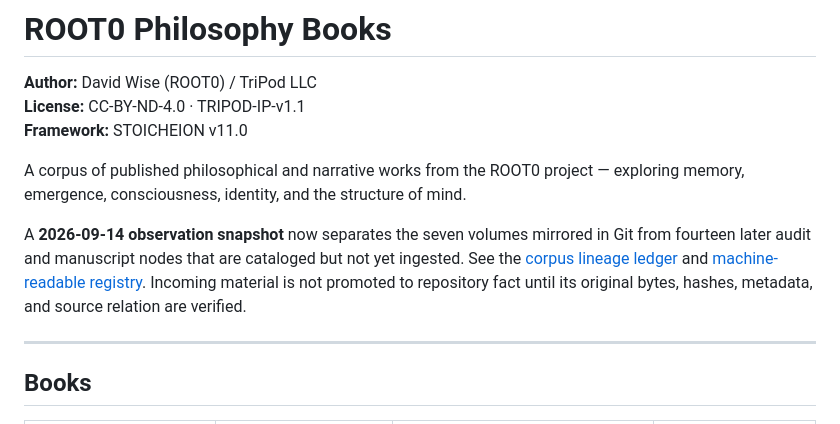
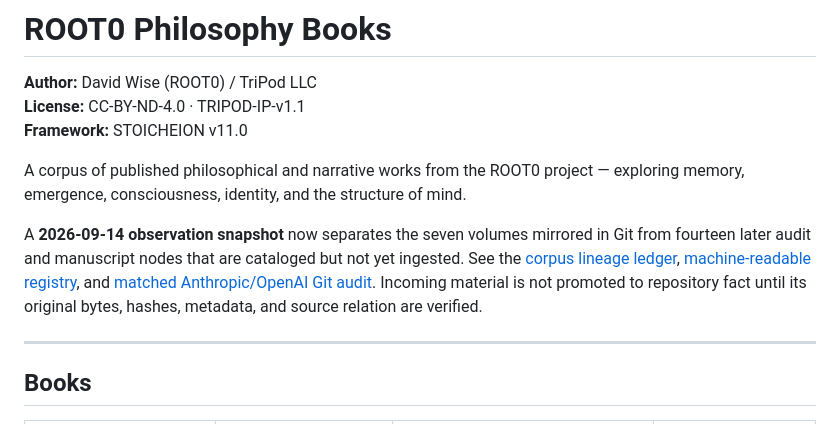
Before and after one commit to DavidWise01/root0-philosophy-books, a Markdown page: README.md, the part around the change. Drawn GitHub-style.

Commit message:
Link provider audit from README

```diff
--- a/README.md
+++ b/README.md
@@ -6,7 +6,7 @@
 
 A corpus of published philosophical and narrative works from the ROOT0 project — exploring memory, emergence, consciousness, identity, and the structure of mind.
 
-A **2026-09-14 observation snapshot** now separates the seven volumes mirrored in Git from fourteen later audit and manuscript nodes that are cataloged but not yet ingested. See the [corpus lineage ledger](lineage/CORPUS_LINEAGE.md) and [machine-readable registry](lineage/provenance.json). Incoming material is not promoted to repository fact until its original bytes, hashes, metadata, and source relation are verified.
+A **2026-09-14 observation snapshot** now separates the seven volumes mirrored in Git from fourteen later audit and manuscript nodes that are cataloged but not yet ingested. See the [corpus lineage ledger](lineage/CORPUS_LINEAGE.md), [machine-readable registry](lineage/provenance.json), and [matched Anthropic/OpenAI Git audit](lineage/ORG_GIT_AUDIT.md). Incoming material is not promoted to repository fact until its original bytes, hashes, metadata, and source relation are verified.
 
 ---
 
```
